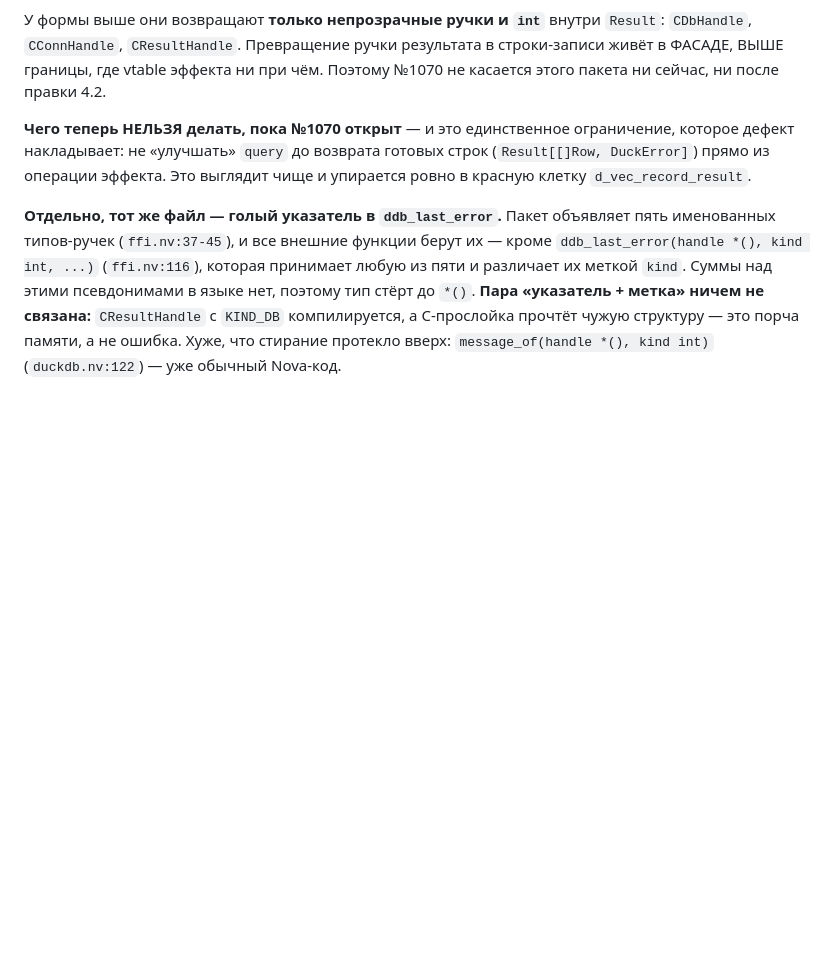
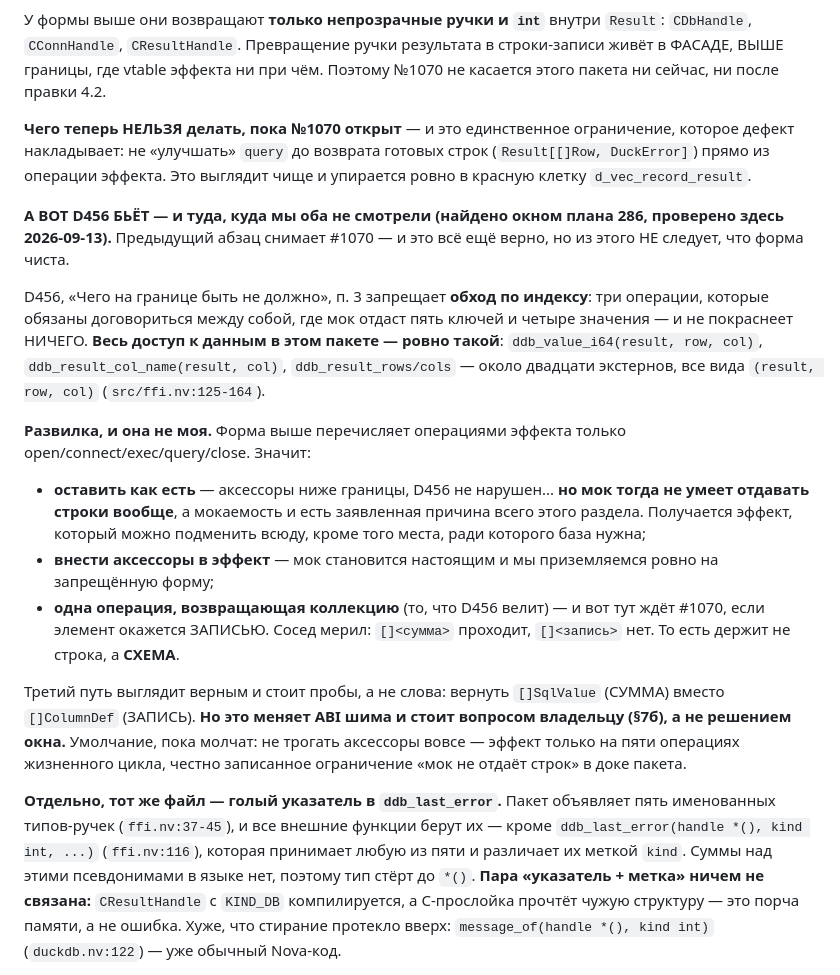
Before and after one commit to unitcraft/claude-limits, a Markdown page: docs/plans/01.4-nova-duckdb.md, the part around the change. Rendered like a GitHub page; blank space fills up the shorter version.

Commit message:
plan(01.4): D456 hits the effect form where #1070 missed it, and opens a fork for the owner
The previous commit cleared #1070 for this package: effect operations return opaque
handles, so no collection of records crosses the boundary. That still holds, and it is
not the same as the form being clean.

The window on plan 286 read further and found D456 "Чего на границе эффекта быть не
должно" п.3, which forbids index-walking: env_len + env_key_at + env_val_at, three
operations that must agree, where a mock returning five keys and four values reddens
nothing. Verified here against spec/decisions/04-effects.md:8542-8545 rather than taken
on their word -- the quotation is exact.

That is the entire row-reading API of this package. ddb_value_i64(result, row, col),
ddb_result_col_name(result, col), ddb_result_rows/cols: roughly twenty externs, every
one shaped (result, row, col), at src/ffi.nv:125-164.

D456 governs the EFFECT boundary, not the extern "C" declarations beneath it, so
nothing is wrong today -- 4.2 lists only open/connect/exec/query/close as operations.
The trouble is what that costs:

  * leave it -- accessors stay below the boundary, D456 is not violated, and a mock
    cannot produce rows at all. An effect substitutable everywhere except the one place
    a database is for, while mockability is the stated reason for the whole section;

  * lift the accessors into the effect -- the mock becomes real and lands exactly on
    the forbidden shape;

  * one operation returning a collection, which is what D456 prescribes -- and there
    #1070 waits if the element is a RECORD. The neighbour measured that []<sum> crosses
    and []<record> does not, so what actually blocks is not the row but the SCHEMA.

A third path looks right and deserves a probe rather than an opinion: return []SqlValue
(a sum) instead of []ColumnDef (a record). It changes the shim's ABI, so it is an owner
question (§7б), not a window's call. Default while nobody answers: touch nothing, keep
the effect at the five lifecycle operations, and write the limitation "the mock does not
serve rows" into the package documentation instead of leaving it to be discovered.

Signed-off-by: Evgeniy Golovin <unitcraft@inbox.ru>

```diff
--- a/docs/plans/01.4-nova-duckdb.md
+++ b/docs/plans/01.4-nova-duckdb.md
@@ -321,6 +321,36 @@ type Db effect {
 (`Result[[]Row, DuckError]`) прямо из операции эффекта. Это выглядит чище и упирается
 ровно в красную клетку `d_vec_record_result`.
 
+**А ВОТ D456 БЬЁТ — и туда, куда мы оба не смотрели
+(найдено окном плана 286, проверено здесь 2026-09-13).** Предыдущий абзац
+снимает #1070 — и это всё ещё верно, но из этого НЕ следует, что форма чиста.
+
+D456, «Чего на границе быть не должно», п. 3 запрещает **обход по индексу**:
+три операции, которые обязаны договориться между собой, где мок отдаст пять ключей
+и четыре значения — и не покраснеет НИЧЕГО. **Весь доступ к данным в этом пакете —
+ровно такой**: `ddb_value_i64(result, row, col)`, `ddb_result_col_name(result, col)`,
+`ddb_result_rows/cols` — около двадцати экстернов, все вида `(result, row, col)`
+(`src/ffi.nv:125-164`).
+
+**Развилка, и она не моя.** Форма выше перечисляет операциями эффекта только
+open/connect/exec/query/close. Значит:
+
+* **оставить как есть** — аксессоры ниже границы, D456 не нарушен... **но мок
+  тогда не умеет отдавать строки вообще**, а мокаемость и есть заявленная причина
+  всего этого раздела. Получается эффект, который можно подменить всюду, кроме
+  того места, ради которого база нужна;
+* **внести аксессоры в эффект** — мок становится настоящим и мы приземляемся
+  ровно на запрещённую форму;
+* **одна операция, возвращающая коллекцию** (то, что D456 велит) — и вот тут
+  ждёт #1070, если элемент окажется ЗАПИСЬЮ. Сосед мерил: `[]<сумма>` проходит,
+  `[]<запись>` нет. То есть держит не строка, а **СХЕМА**.
+
+Третий путь выглядит верным и стоит пробы, а не слова: вернуть `[]SqlValue`
+(СУММА) вместо `[]ColumnDef` (ЗАПИСЬ). **Но это меняет ABI шима и стоит вопросом
+владельцу (§7б), а не решением окна.** Умолчание, пока молчат: не трогать
+аксессоры вовсе — эффект только на пяти операциях жизненного цикла, честно
+записанное ограничение «мок не отдаёт строк» в доке пакета.
+
 **Отдельно, тот же файл — голый указатель в `ddb_last_error`.** Пакет объявляет пять
 именованных типов-ручек (`ffi.nv:37-45`), и все внешние функции берут их — кроме
 `ddb_last_error(handle *(), kind int, ...)` (`ffi.nv:116`), которая принимает любую из пяти
```
